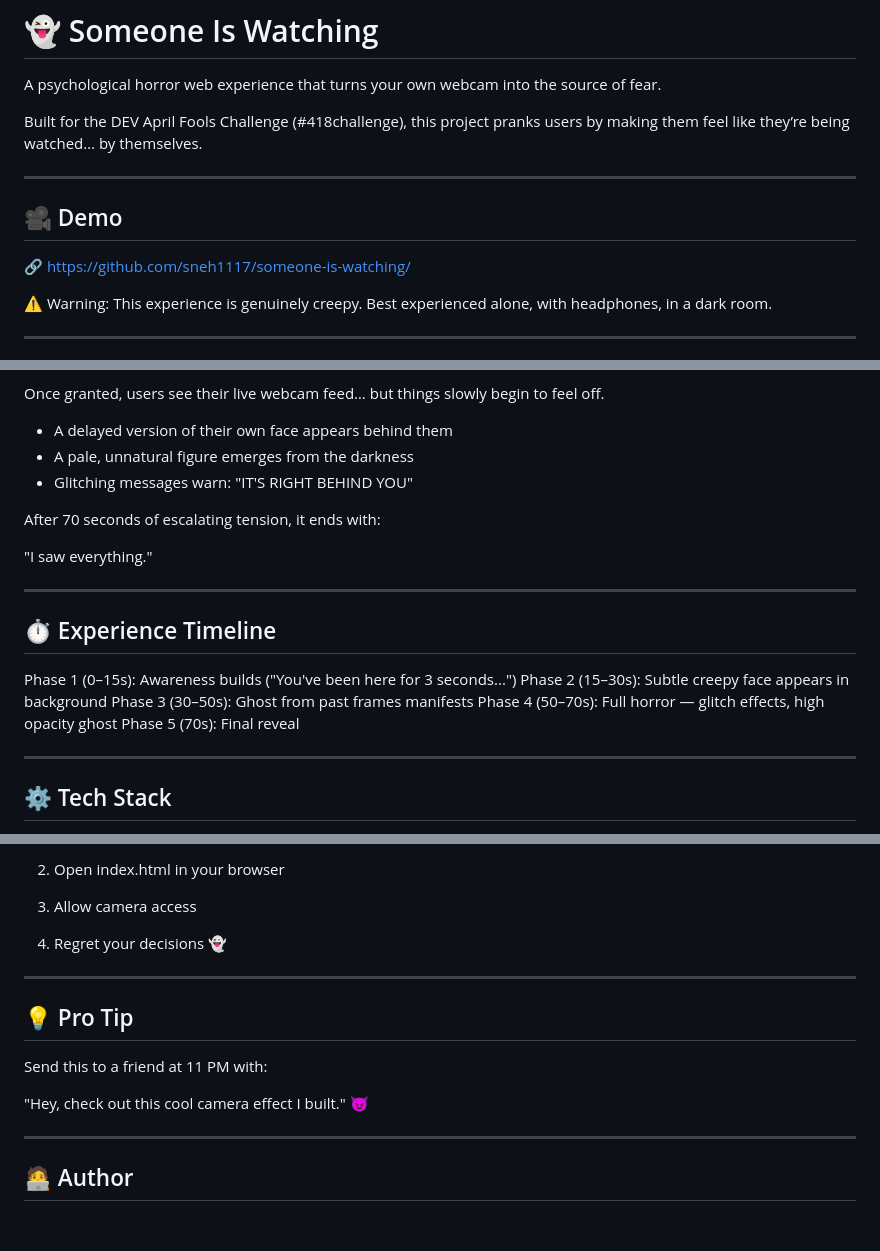
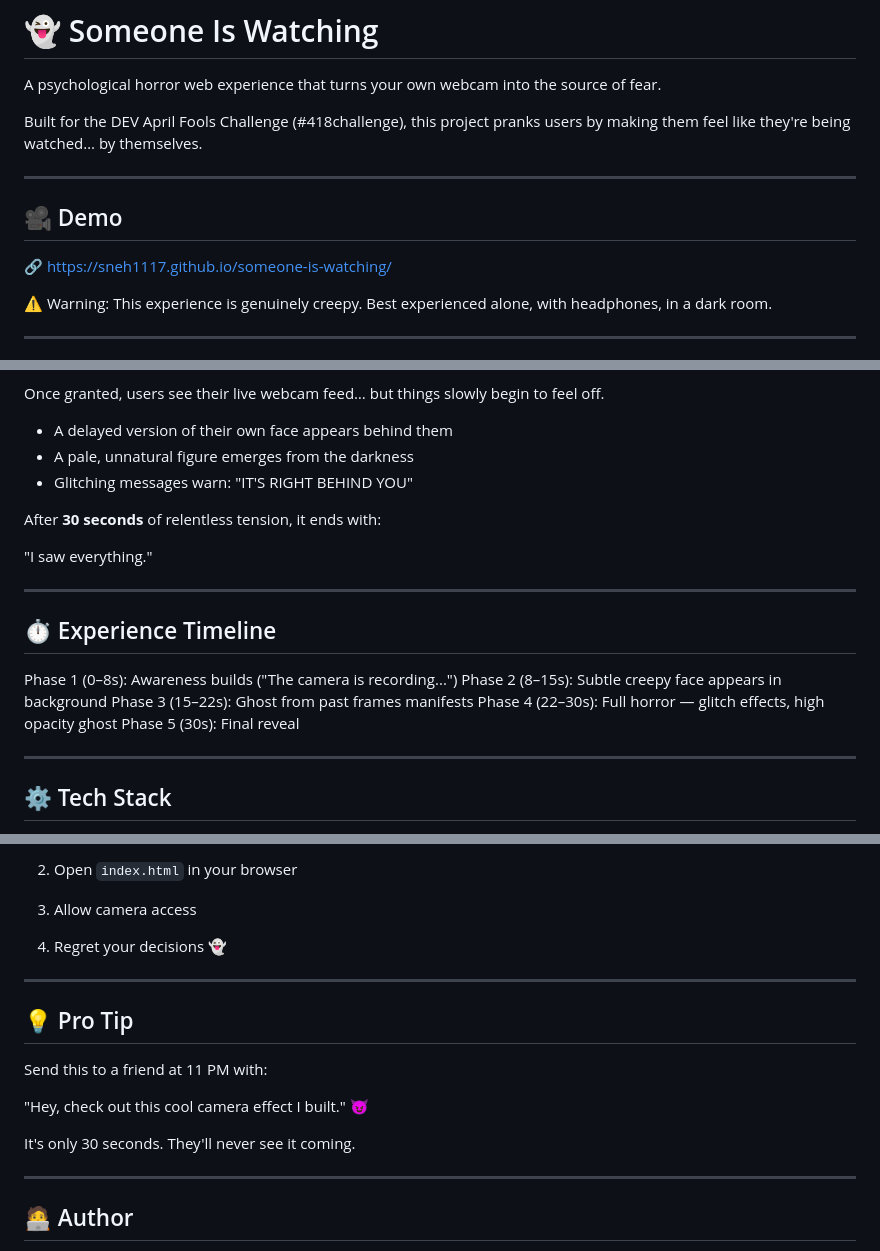
Before and after one commit to sneh1117/someone-is-watching, a Markdown page: README.md, 3 parts joined by grey strips. Drawn GitHub-style; blank space fills up the shorter version.

Commit message:
Fix typos and update timing in README.md

```diff
--- a/README.md
+++ b/README.md
@@ -2,13 +2,13 @@
 
 A psychological horror web experience that turns your own webcam into the source of fear.
 
-Built for the DEV April Fools Challenge (#418challenge), this project pranks users by making them feel like they’re being watched… by themselves.
+Built for the DEV April Fools Challenge (#418challenge), this project pranks users by making them feel like they're being watched… by themselves.
 
 ---
 
 ## 🎥 Demo
 
-🔗 [https://github.com/sneh1117/someone-is-watching/](https://sneh1117.github.io/someone-is-watching/)
+🔗 [https://sneh1117.github.io/someone-is-watching/](https://sneh1117.github.io/someone-is-watching/)
 
 ⚠️ Warning: This experience is genuinely creepy.
 Best experienced alone, with headphones, in a dark room.
@@ -27,7 +27,7 @@ Once granted, users see their live webcam feed… but things slowly begin to fee
 * A pale, unnatural figure emerges from the darkness
 * Glitching messages warn: "IT'S RIGHT BEHIND YOU"
 
-After 70 seconds of escalating tension, it ends with:
+After **30 seconds** of relentless tension, it ends with:
 
 "I saw everything."
 
@@ -35,11 +35,11 @@ After 70 seconds of escalating tension, it ends with:
 
 ## ⏱️ Experience Timeline
 
-Phase 1 (0–15s): Awareness builds ("You've been here for 3 seconds...")
-Phase 2 (15–30s): Subtle creepy face appears in background
-Phase 3 (30–50s): Ghost from past frames manifests
-Phase 4 (50–70s): Full horror — glitch effects, high opacity ghost
-Phase 5 (70s): Final reveal
+Phase 1 (0–8s): Awareness builds ("The camera is recording...")
+Phase 2 (8–15s): Subtle creepy face appears in background
+Phase 3 (15–22s): Ghost from past frames manifests
+Phase 4 (22–30s): Full horror — glitch effects, high opacity ghost
+Phase 5 (30s): Final reveal
 
 ---
 
@@ -162,5 +171,5 @@ No surveillance. Just illusions. 👁️
 
-2. Open index.html in your browser
+2. Open `index.html` in your browser
 
 3. Allow camera access
 
@@ -174,6 +183,8 @@ Send this to a friend at 11 PM with:
 
 "Hey, check out this cool camera effect I built." 😈
 
+It's only 30 seconds. They'll never see it coming.
+
 ---
 
 ## 🧑‍💻 Author
```
Also changed, not shown: other parts of README.md (+24 -15 lines).
